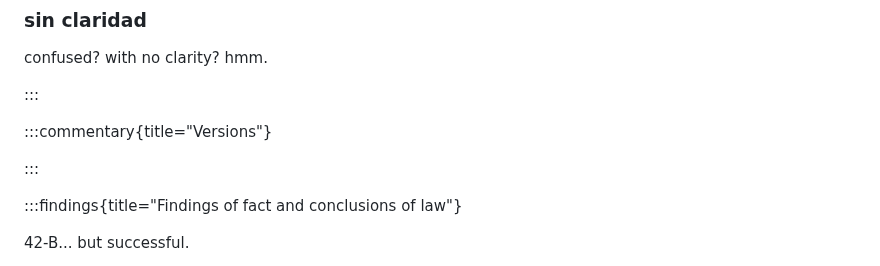
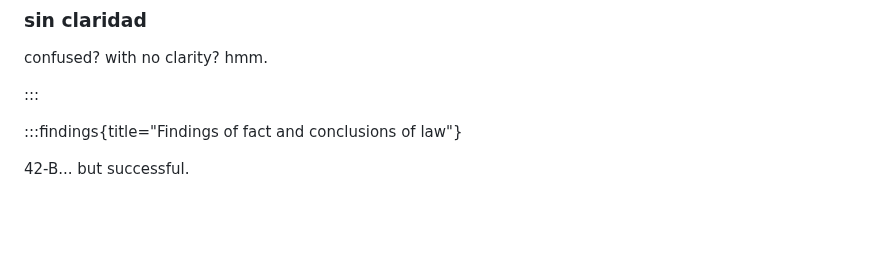
Before and after one commit to mapachurro/border-songs, a Markdown page: binder/04-desde-la-otra-costa/10-dancing-in-the-dark.md, the part around the change. Drawn GitHub-style; blank space fills up the shorter version.

Commit message:
remove unnecessary versions section

```diff
--- a/binder/04-desde-la-otra-costa/10-dancing-in-the-dark.md
+++ b/binder/04-desde-la-otra-costa/10-dancing-in-the-dark.md
@@ -410,10 +410,6 @@ confused? with no clarity? hmm.
 
 :::
 
-:::commentary{title="Versions"}
-
-:::
-
 :::findings{title="Findings of fact and conclusions of law"}
 
 42-B... but successful.
```
